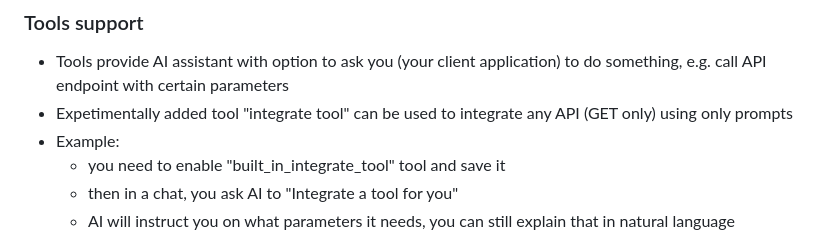
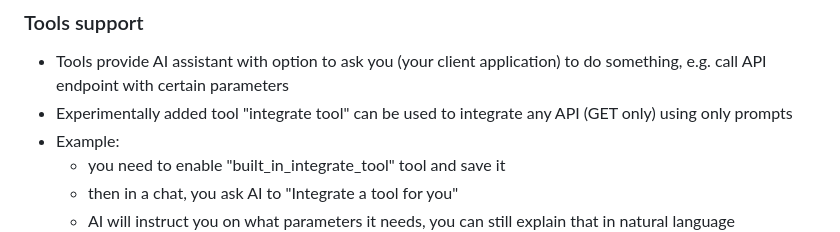
Before and after one commit to LordMsz/aiquokka, a Markdown page: readme.md, the part around the change. Drawn GitHub-style.

Commit message:
#22 Typo fix

```diff
--- a/readme.md
+++ b/readme.md
@@ -97,7 +97,7 @@ Edit index.html, refresh, enjoy.
 
 ### Tools support
 - Tools provide AI assistant with option to ask you (your client application) to do something, e.g. call API endpoint with certain parameters
-- Expetimentally added tool "integrate tool" can be used to integrate any API (GET only) using only prompts
+- Experimentally added tool "integrate tool" can be used to integrate any API (GET only) using only prompts
 - Example:
   - you need to enable "built_in_integrate_tool" tool and save it
   - then in a chat, you ask AI to "Integrate a tool for you"
```
